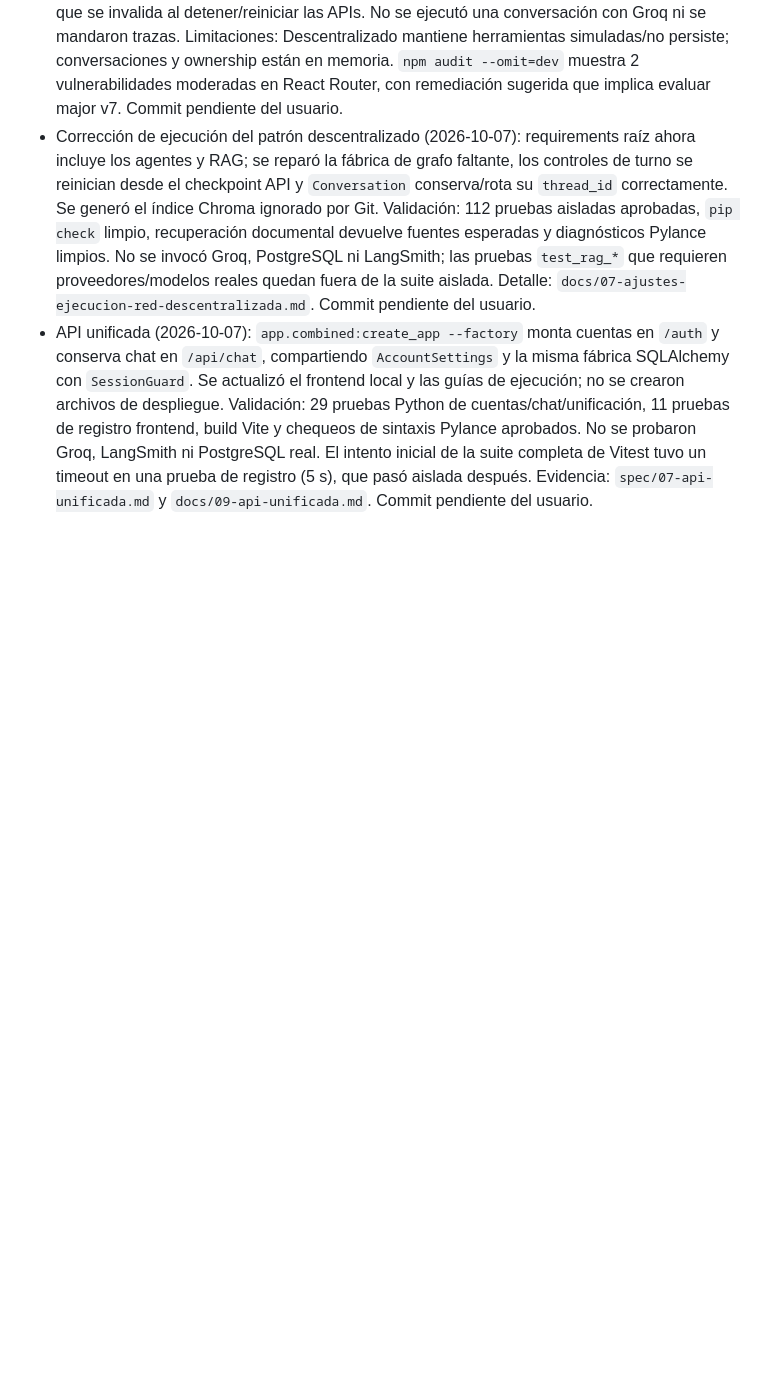
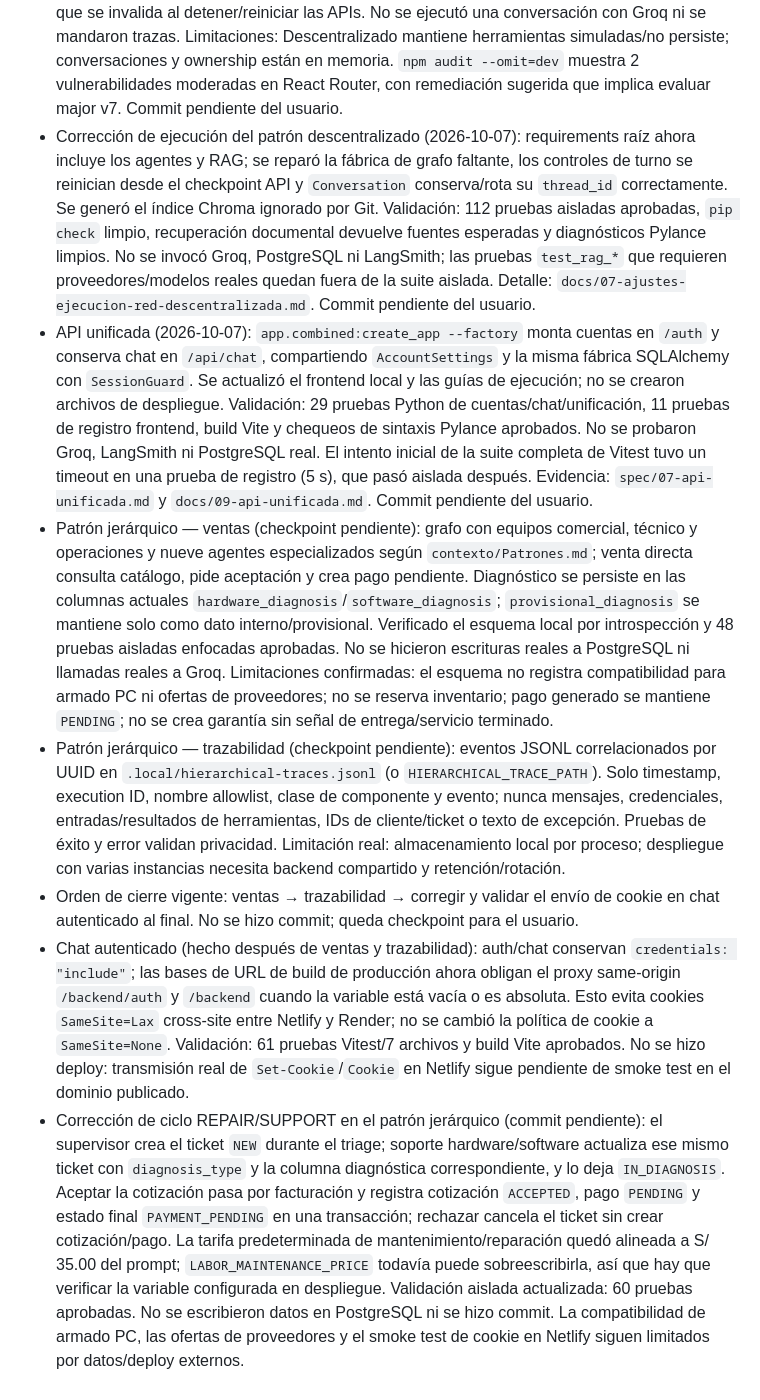
Before and after one commit to Multiagente-Servicio-Tecnico-Team/Sistema-Multiagente-de-Servicio-T-cnico-Ventas-y-Soporte, a Markdown page: memory.md, the part around the change. Drawn GitHub-style; blank space fills up the shorter version.

```diff
--- a/memory.md
+++ b/memory.md
@@ -18,3 +18,8 @@
 - Bloque 15 (2026-10-06): selector React integrado con API autenticada para Jerárquico, Orquestador y Descentralizado; el patrón no se puede cambiar a mitad de conversación. LangSmith configura tags, ocultamiento de inputs/outputs y redacción de errores; metadatos explícitos solo incluyen patrón y UUID de conversación, nunca identidad del cliente. La API de cuentas normaliza URL genéricas de PostgreSQL al driver pg8000 declarado por el proyecto. Suite aislada ampliada (excluye scripts PostgreSQL, SMTP y E2E Groq): 180 pruebas aprobadas; 57 Vitest aprobadas con timeout ampliado a 15 segundos bajo carga; build Vite, `pip check`, `compileall`, Pylance y `git diff --check` correctos. Arranque local: landing y OpenAPI de ambas APIs responden 200, ruta de patrones requiere autenticación (401 sin cookie); PostgreSQL `SELECT 1` responde. Los servidores locales están activos; la sesión de login usa un secreto efímero compartido y la cookie no es Secure para localhost HTTP, por lo que se invalida al detener/reiniciar las APIs. No se ejecutó una conversación con Groq ni se mandaron trazas. Limitaciones: Descentralizado mantiene herramientas simuladas/no persiste; conversaciones y ownership están en memoria. `npm audit --omit=dev` muestra 2 vulnerabilidades moderadas en React Router, con remediación sugerida que implica evaluar major v7. Commit pendiente del usuario.
 - Corrección de ejecución del patrón descentralizado (2026-10-07): requirements raíz ahora incluye los agentes y RAG; se reparó la fábrica de grafo faltante, los controles de turno se reinician desde el checkpoint API y `Conversation` conserva/rota su `thread_id` correctamente. Se generó el índice Chroma ignorado por Git. Validación: 112 pruebas aisladas aprobadas, `pip check` limpio, recuperación documental devuelve fuentes esperadas y diagnósticos Pylance limpios. No se invocó Groq, PostgreSQL ni LangSmith; las pruebas `test_rag_*` que requieren proveedores/modelos reales quedan fuera de la suite aislada. Detalle: `docs/07-ajustes-ejecucion-red-descentralizada.md`. Commit pendiente del usuario.
 - API unificada (2026-10-07): `app.combined:create_app --factory` monta cuentas en `/auth` y conserva chat en `/api/chat`, compartiendo `AccountSettings` y la misma fábrica SQLAlchemy con `SessionGuard`. Se actualizó el frontend local y las guías de ejecución; no se crearon archivos de despliegue. Validación: 29 pruebas Python de cuentas/chat/unificación, 11 pruebas de registro frontend, build Vite y chequeos de sintaxis Pylance aprobados. No se probaron Groq, LangSmith ni PostgreSQL real. El intento inicial de la suite completa de Vitest tuvo un timeout en una prueba de registro (5 s), que pasó aislada después. Evidencia: `spec/07-api-unificada.md` y `docs/09-api-unificada.md`. Commit pendiente del usuario.
+- Patrón jerárquico — ventas (checkpoint pendiente): grafo con equipos comercial, técnico y operaciones y nueve agentes especializados según `contexto/Patrones.md`; venta directa consulta catálogo, pide aceptación y crea pago pendiente. Diagnóstico se persiste en las columnas actuales `hardware_diagnosis`/`software_diagnosis`; `provisional_diagnosis` se mantiene solo como dato interno/provisional. Verificado el esquema local por introspección y 48 pruebas aisladas enfocadas aprobadas. No se hicieron escrituras reales a PostgreSQL ni llamadas reales a Groq. Limitaciones confirmadas: el esquema no registra compatibilidad para armado PC ni ofertas de proveedores; no se reserva inventario; pago generado se mantiene `PENDING`; no se crea garantía sin señal de entrega/servicio terminado.
+- Patrón jerárquico — trazabilidad (checkpoint pendiente): eventos JSONL correlacionados por UUID en `.local/hierarchical-traces.jsonl` (o `HIERARCHICAL_TRACE_PATH`). Solo timestamp, execution ID, nombre allowlist, clase de componente y evento; nunca mensajes, credenciales, entradas/resultados de herramientas, IDs de cliente/ticket o texto de excepción. Pruebas de éxito y error validan privacidad. Limitación real: almacenamiento local por proceso; despliegue con varias instancias necesita backend compartido y retención/rotación.
+- Orden de cierre vigente: ventas → trazabilidad → corregir y validar el envío de cookie en chat autenticado al final. No se hizo commit; queda checkpoint para el usuario.
+- Chat autenticado (hecho después de ventas y trazabilidad): auth/chat conservan `credentials: "include"`; las bases de URL de build de producción ahora obligan el proxy same-origin `/backend/auth` y `/backend` cuando la variable está vacía o es absoluta. Esto evita cookies `SameSite=Lax` cross-site entre Netlify y Render; no se cambió la política de cookie a `SameSite=None`. Validación: 61 pruebas Vitest/7 archivos y build Vite aprobados. No se hizo deploy: transmisión real de `Set-Cookie`/`Cookie` en Netlify sigue pendiente de smoke test en el dominio publicado.
+- Corrección de ciclo REPAIR/SUPPORT en el patrón jerárquico (commit pendiente): el supervisor crea el ticket `NEW` durante el triage; soporte hardware/software actualiza ese mismo ticket con `diagnosis_type` y la columna diagnóstica correspondiente, y lo deja `IN_DIAGNOSIS`. Aceptar la cotización pasa por facturación y registra cotización `ACCEPTED`, pago `PENDING` y estado final `PAYMENT_PENDING` en una transacción; rechazar cancela el ticket sin crear cotización/pago. La tarifa predeterminada de mantenimiento/reparación quedó alineada a S/ 35.00 del prompt; `LABOR_MAINTENANCE_PRICE` todavía puede sobreescribirla, así que hay que verificar la variable configurada en despliegue. Validación aislada actualizada: 60 pruebas aprobadas. No se escribieron datos en PostgreSQL ni se hizo commit. La compatibilidad de armado PC, las ofertas de proveedores y el smoke test de cookie en Netlify siguen limitados por datos/deploy externos.
```
Also changed, not shown: PROGRESO.md (+27 -2 lines).
